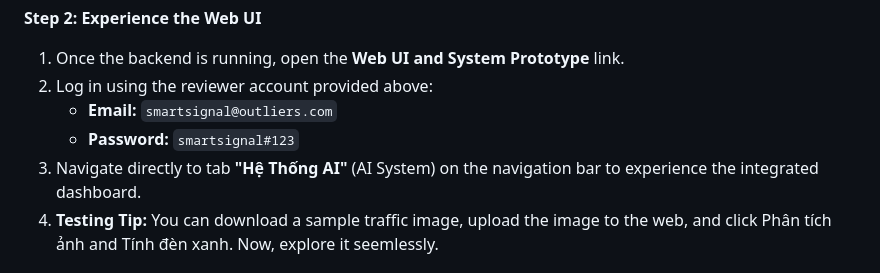
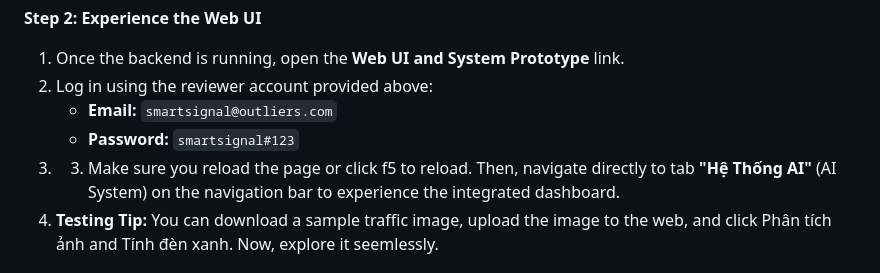
Before and after one commit to happymoon170110-ui/Tdnhackathon, a Markdown page: README.md, the part around the change. Rendered like a GitHub page.

```diff
--- a/README.md
+++ b/README.md
@@ -20,7 +20,7 @@ Because the computer vision model requires backend computing resources to proces
 2. Log in using the reviewer account provided above:
    * **Email:** `smartsignal@outliers.com`
    * **Password:** `smartsignal#123`
-3. Navigate directly to tab **"Hệ Thống AI"** (AI System) on the navigation bar to experience the integrated dashboard.
+3. 3. Make sure you reload the page or click f5 to reload. Then, navigate directly to tab **"Hệ Thống AI"** (AI System) on the navigation bar to experience the integrated dashboard.
 4. **Testing Tip:** You can download a sample traffic image, upload the image to the web, and click Phân tích ảnh and Tính đèn xanh. Now, explore it seemlessly.
 
 ## Project Overview and Methodology
```
